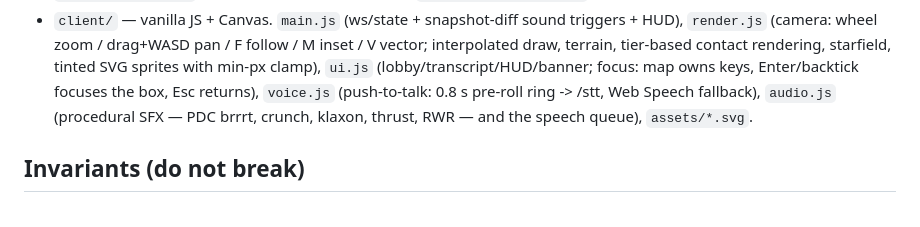
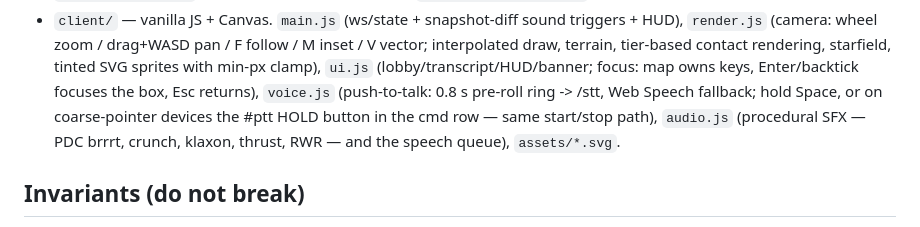
Before and after one commit to gabrielxz/aye-captain, a Markdown page: CLAUDE.md, the part around the change. GitHub-like rendering.

Commit message:
CLAUDE.md: note the mobile HOLD push-to-talk path in the client map
Co-Authored-By: Claude Fable 5 <noreply@anthropic.com>

```diff
--- a/CLAUDE.md
+++ b/CLAUDE.md
@@ -119,7 +119,8 @@ Note: on this machine's rootless Docker, `-p` port publishing doesn't route
   contact rendering, starfield, tinted SVG sprites with min-px clamp),
   `ui.js` (lobby/transcript/HUD/banner; focus: map owns keys, Enter/backtick
   focuses the box, Esc returns), `voice.js` (push-to-talk: 0.8 s pre-roll
-  ring -> /stt, Web Speech fallback), `audio.js` (procedural SFX — PDC
+  ring -> /stt, Web Speech fallback; hold Space, or on coarse-pointer
+  devices the #ptt HOLD button in the cmd row — same start/stop path), `audio.js` (procedural SFX — PDC
   brrrt, crunch, klaxon, thrust, RWR — and the speech queue), `assets/*.svg`.
 
 ## Invariants (do not break)
```
